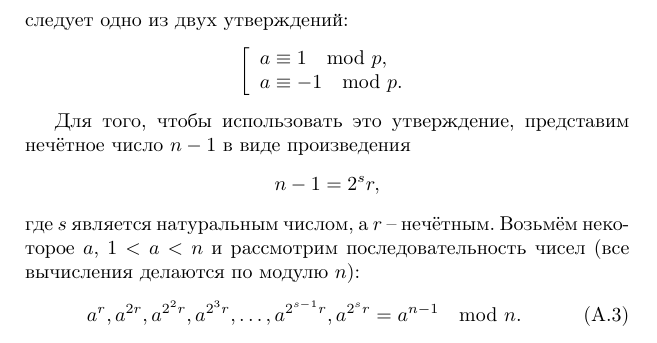
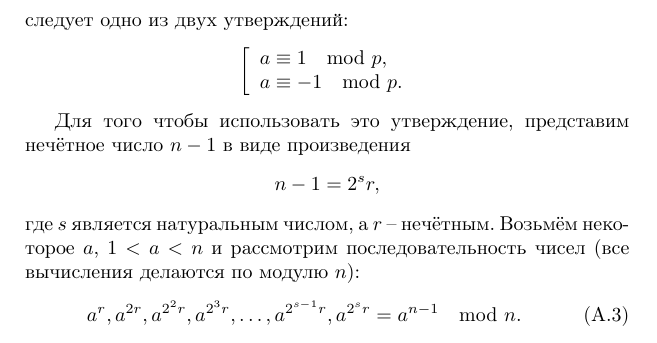
Before and after one commit to vlsergey/infosec, a LaTeX book (Information Security.tex, which reads prime-check-miller.tex): part of page 273 of 317, cut so that both start at the same text. Compiled offline with pdfLaTeX.

Commit message:
Update prime-check-miller.tex
союз "для того чтобы", здесь без запятой

```diff
--- a/prime-check-miller.tex
+++ b/prime-check-miller.tex
@@ -10,7 +10,7 @@
      a \equiv -1 \mod p. \\
 \end{array} \right. \]
 
-Для того, чтобы использовать это утверждение, представим нечётное число $n - 1$ в виде произведения
+Для того чтобы использовать это утверждение, представим нечётное число $n - 1$ в виде произведения
     \[ n-1 = 2^s r, \]
 где $s$ является натуральным числом, а $r$ -- нечётным. Возьмём некоторое $a$, $1 < a < n$ и рассмотрим последовательность чисел (все вычисления делаются по модулю $n$):
 \begin{equation}\label{eq:prime-check-miller-sequence}
```
